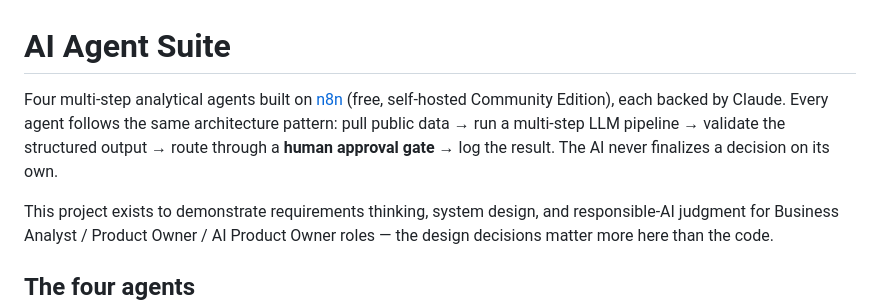
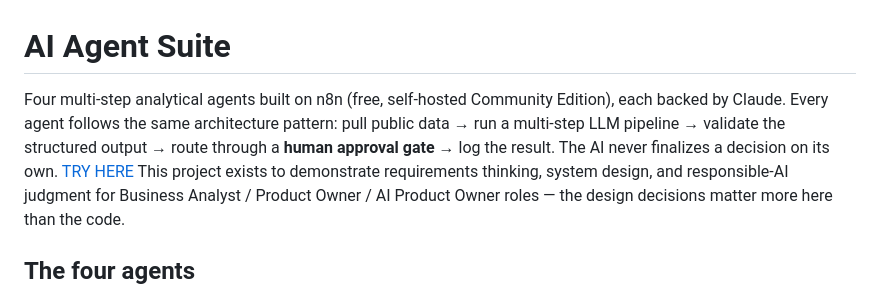
Before and after one commit to kumarkirankg/AI-Agent-Suite, a Markdown page: README.md, the part around the change. Rendered like a GitHub page.

```diff
--- a/README.md
+++ b/README.md
@@ -1,7 +1,7 @@
 # AI Agent Suite
 
-Four multi-step analytical agents built on [n8n](https://kirankg.app.n8n.cloud/form/requirements-intelligence) (free, self-hosted Community Edition), each backed by Claude. Every agent follows the same architecture pattern: pull public data → run a multi-step LLM pipeline → validate the structured output → route through a **human approval gate** → log the result. The AI never finalizes a decision on its own.
-
+Four multi-step analytical agents built on n8n (free, self-hosted Community Edition), each backed by Claude. Every agent follows the same architecture pattern: pull public data → run a multi-step LLM pipeline → validate the structured output → route through a **human approval gate** → log the result. The AI never finalizes a decision on its own.
+[TRY HERE](https://kirankg.app.n8n.cloud/form/requirements-intelligence)
 This project exists to demonstrate requirements thinking, system design, and responsible-AI judgment for Business Analyst / Product Owner / AI Product Owner roles — the design decisions matter more here than the code.
 
 ## The four agents
```
